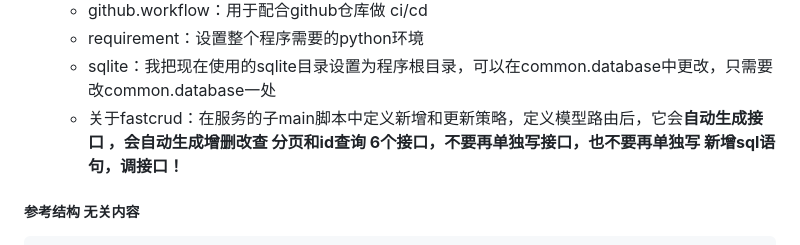
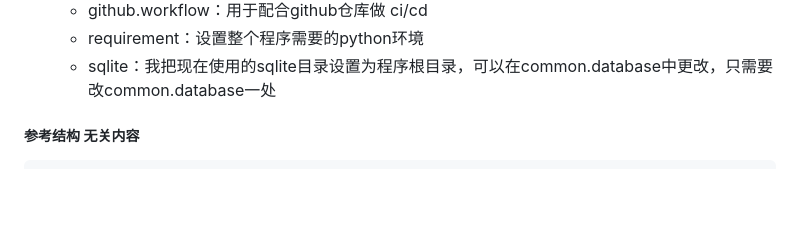
Before and after one commit to cjp-luany/backend-znrj, a Markdown page: README.md, the part around the change printed below. GitHub-like rendering; blank space fills up the shorter version.

```diff
--- a/README.md
+++ b/README.md
@@ -34,7 +35,14 @@ backend znrj python
   - github.workflow：用于配合github仓库做 ci/cd
   - requirement：设置整个程序需要的python环境
   - sqlite：我把现在使用的sqlite目录设置为程序根目录，可以在common.database中更改，只需要改common.database一处
-  - 关于fastcrud：在服务的子main脚本中定义新增和更新策略，定义模型路由后，它会**自动生成接口 ，会自动生成增删改查 分页和id查询 6个接口，不要再单独写接口，也不要再单独写 新增sql语句，调接口！**
+
+
+
+
+
+
+
+
 
 ##### 参考结构 无关内容
 
```
Also changed, not shown: other parts of README.md (+3 -2 lines), ai_note_book/backend/README.md (+1 -2 lines).
